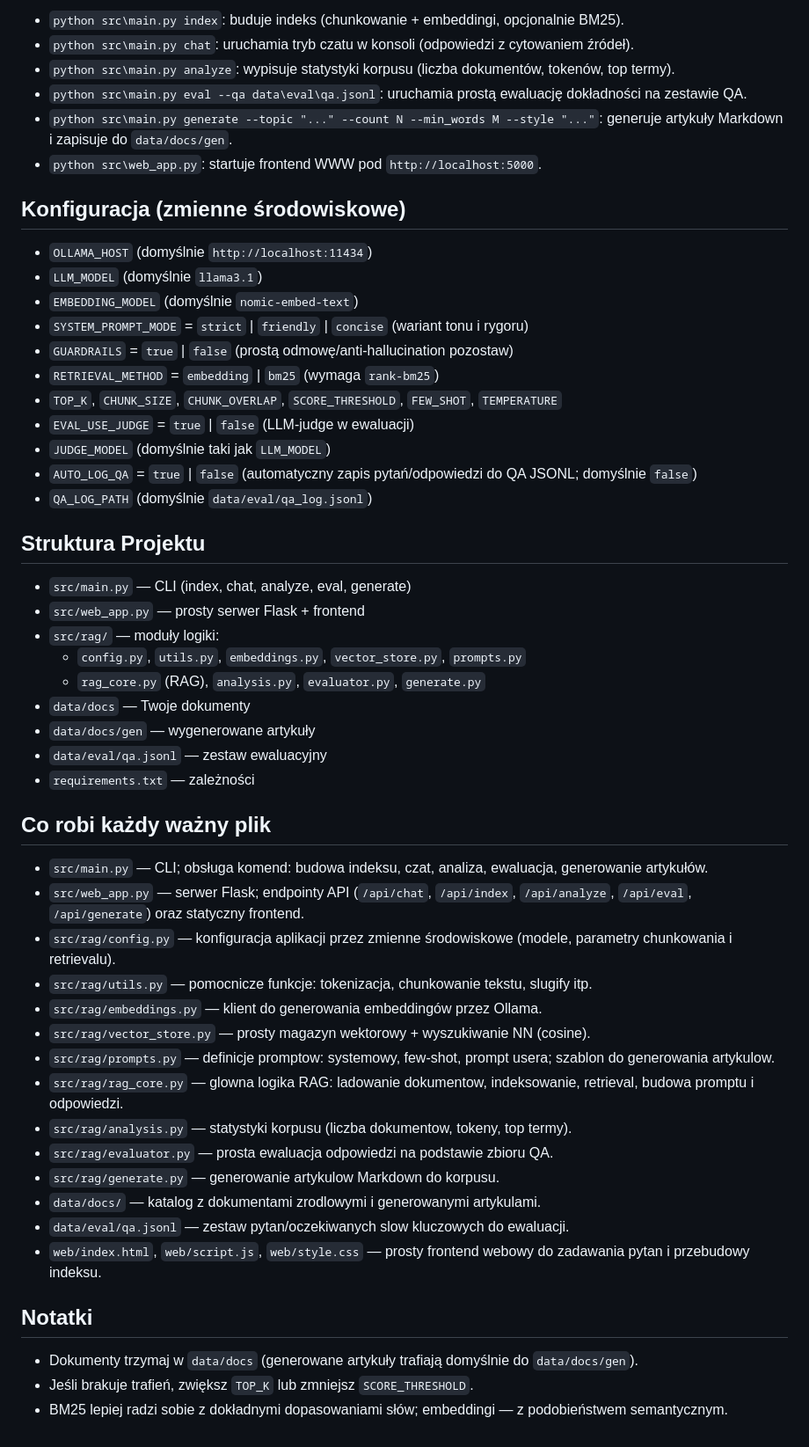
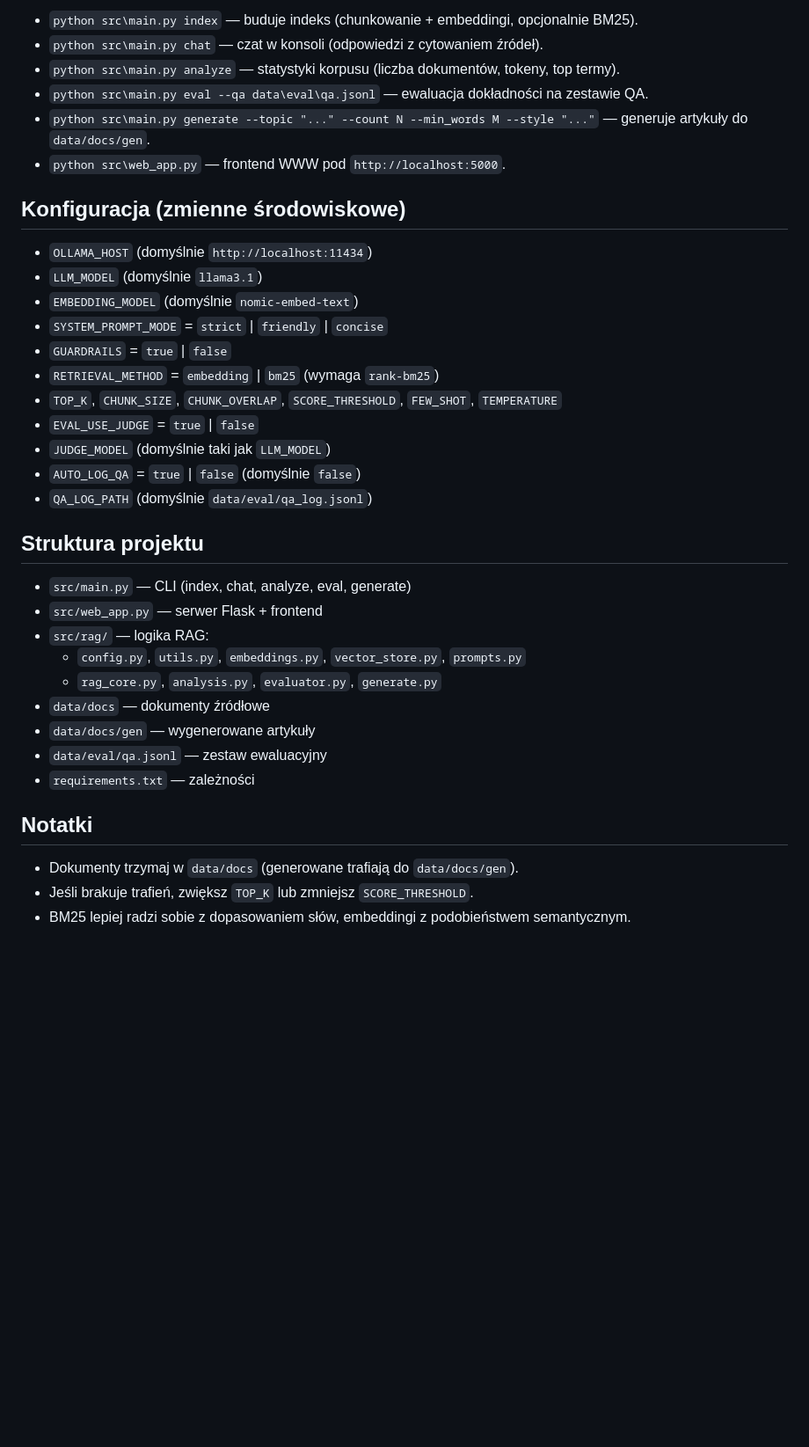
Before and after one commit to PatrykMansfeld/Project_AI_RAG, a Markdown page: README.md, the part around one of its changes. Shown at 88% size. GitHub-like rendering; blank space fills up the shorter version.

```diff
--- a/README.md
+++ b/README.md
@@ -88,56 +89,39 @@ deactivate
 
-- `python src\main.py index`: buduje indeks (chunkowanie + embeddingi, opcjonalnie BM25).
-- `python src\main.py chat`: uruchamia tryb czatu w konsoli (odpowiedzi z cytowaniem źródeł).
-- `python src\main.py analyze`: wypisuje statystyki korpusu (liczba dokumentów, tokenów, top termy).
-- `python src\main.py eval --qa data\eval\qa.jsonl`: uruchamia prostą ewaluację dokładności na zestawie QA.
-- `python src\main.py generate --topic "..." --count N --min_words M --style "..."`: generuje artykuły Markdown i zapisuje do `data/docs/gen`.
-- `python src\web_app.py`: startuje frontend WWW pod `http://localhost:5000`.
+- `python src\main.py index` — buduje indeks (chunkowanie + embeddingi, opcjonalnie BM25).
+- `python src\main.py chat` — czat w konsoli (odpowiedzi z cytowaniem źródeł).
+- `python src\main.py analyze` — statystyki korpusu (liczba dokumentów, tokeny, top termy).
+- `python src\main.py eval --qa data\eval\qa.jsonl` — ewaluacja dokładności na zestawie QA.
+- `python src\main.py generate --topic "..." --count N --min_words M --style "..."` — generuje artykuły do `data/docs/gen`.
+- `python src\web_app.py` — frontend WWW pod `http://localhost:5000`.
 
 ## Konfiguracja (zmienne środowiskowe)
 
 - `OLLAMA_HOST` (domyślnie `http://localhost:11434`)
 - `LLM_MODEL` (domyślnie `llama3.1`)
 - `EMBEDDING_MODEL` (domyślnie `nomic-embed-text`)
-- `SYSTEM_PROMPT_MODE` = `strict` | `friendly` | `concise` (wariant tonu i rygoru)
-- `GUARDRAILS` = `true` | `false` (prostą odmowę/anti-hallucination pozostaw)
+- `SYSTEM_PROMPT_MODE` = `strict` | `friendly` | `concise`
+- `GUARDRAILS` = `true` | `false`
 - `RETRIEVAL_METHOD` = `embedding` | `bm25` (wymaga `rank-bm25`)
 - `TOP_K`, `CHUNK_SIZE`, `CHUNK_OVERLAP`, `SCORE_THRESHOLD`, `FEW_SHOT`, `TEMPERATURE`
-- `EVAL_USE_JUDGE` = `true` | `false` (LLM-judge w ewaluacji)
+- `EVAL_USE_JUDGE` = `true` | `false`
 - `JUDGE_MODEL` (domyślnie taki jak `LLM_MODEL`)
-- `AUTO_LOG_QA` = `true` | `false` (automatyczny zapis pytań/odpowiedzi do QA JSONL; domyślnie `false`)
+- `AUTO_LOG_QA` = `true` | `false` (domyślnie `false`)
 - `QA_LOG_PATH` (domyślnie `data/eval/qa_log.jsonl`)
 
-## Struktura Projektu
+## Struktura projektu
 
 - `src/main.py` — CLI (index, chat, analyze, eval, generate)
-- `src/web_app.py` — prosty serwer Flask + frontend
-- `src/rag/` — moduły logiki:
+- `src/web_app.py` — serwer Flask + frontend
+- `src/rag/` — logika RAG:
 	- `config.py`, `utils.py`, `embeddings.py`, `vector_store.py`, `prompts.py`
-	- `rag_core.py` (RAG), `analysis.py`, `evaluator.py`, `generate.py`
-- `data/docs` — Twoje dokumenty
+	- `rag_core.py`, `analysis.py`, `evaluator.py`, `generate.py`
+- `data/docs` — dokumenty źródłowe
 - `data/docs/gen` — wygenerowane artykuły
 - `data/eval/qa.jsonl` — zestaw ewaluacyjny
 - `requirements.txt` — zależności
 
-## Co robi każdy ważny plik
-
-- `src/main.py` — CLI; obsługa komend: budowa indeksu, czat, analiza, ewaluacja, generowanie artykułów.
-- `src/web_app.py` — serwer Flask; endpointy API (`/api/chat`, `/api/index`, `/api/analyze`, `/api/eval`, `/api/generate`) oraz statyczny frontend.
-- `src/rag/config.py` — konfiguracja aplikacji przez zmienne środowiskowe (modele, parametry chunkowania i retrievalu).
-- `src/rag/utils.py` — pomocnicze funkcje: tokenizacja, chunkowanie tekstu, slugify itp.
-- `src/rag/embeddings.py` — klient do generowania embeddingów przez Ollama.
-- `src/rag/vector_store.py` — prosty magazyn wektorowy + wyszukiwanie NN (cosine).
-- `src/rag/prompts.py` — definicje promptow: systemowy, few-shot, prompt usera; szablon do generowania artykulow.
-- `src/rag/rag_core.py` — glowna logika RAG: ladowanie dokumentow, indeksowanie, retrieval, budowa promptu i odpowiedzi.
-- `src/rag/analysis.py` — statystyki korpusu (liczba dokumentow, tokeny, top termy).
-- `src/rag/evaluator.py` — prosta ewaluacja odpowiedzi na podstawie zbioru QA.
-- `src/rag/generate.py` — generowanie artykulow Markdown do korpusu.
-- `data/docs/` — katalog z dokumentami zrodlowymi i generowanymi artykulami.
-- `data/eval/qa.jsonl` — zestaw pytan/oczekiwanych slow kluczowych do ewaluacji.
-- `web/index.html`, `web/script.js`, `web/style.css` — prosty frontend webowy do zadawania pytan i przebudowy indeksu.
-
 ## Notatki
 
-- Dokumenty trzymaj w `data/docs` (generowane artykuły trafiają domyślnie do `data/docs/gen`).
+- Dokumenty trzymaj w `data/docs` (generowane trafiają do `data/docs/gen`).
 - Jeśli brakuje trafień, zwiększ `TOP_K` lub zmniejsz `SCORE_THRESHOLD`.
-- BM25 lepiej radzi sobie z dokładnymi dopasowaniami słów; embeddingi — z podobieństwem semantycznym.
+- BM25 lepiej radzi sobie z dopasowaniem słów, embeddingi z podobieństwem semantycznym.
```
Also changed, not shown: other parts of README.md (+24 -23 lines).
